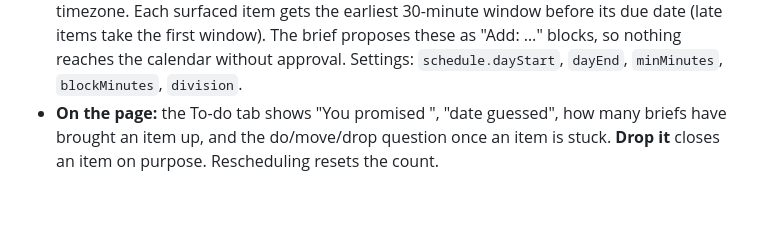
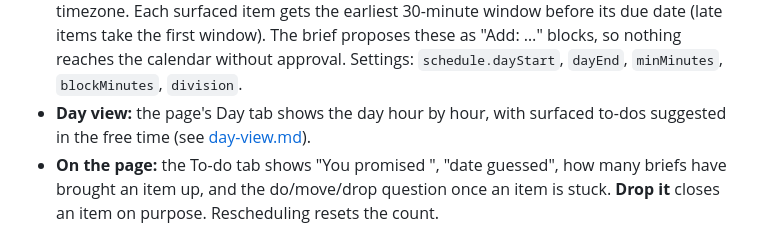
Before and after one commit to awpeace1906-collab/chief-of-staff, a Markdown page: docs/features/commitments.md, the part around the change. Drawn GitHub-style; blank space fills up the shorter version.

Commit message:
Docs: Day view (hours down the side, to-dos suggested in free time)
Co-Authored-By: Claude Opus 5.5 <noreply@anthropic.com>
Claude-Session: https://claude.ai/code/session_01ADdnpBUeLtJrwnMEfpMGVZ

```diff
--- a/docs/features/commitments.md
+++ b/docs/features/commitments.md
@@ -60,6 +60,7 @@ When evidence is found, Tower marks it `done` and says so in the next brief ("Cl
 - **Escalation:** after 3 briefs, the item is "stuck" and the brief asks plainly: do it (slot), move it (date), or drop it?
 - **Closure needs evidence** (below) or Andrew's say-so. The loop never closes or drops anything by itself.
 - **Schedule builder** (`app/cos/schedule.py`): finds free windows in Andrew's division, around busy events (shifts, interviews; free/"Away" markers don't block), 7am–9pm in his home timezone. Each surfaced item gets the earliest 30-minute window before its due date (late items take the first window). The brief proposes these as "Add: …" blocks, so nothing reaches the calendar without approval. Settings: `schedule.dayStart`, `dayEnd`, `minMinutes`, `blockMinutes`, `division`.
+- **Day view:** the page's Day tab shows the day hour by hour, with surfaced to-dos suggested in the free time (see [day-view.md](day-view.md)).
 - **On the page:** the To-do tab shows "You promised <person>", "date guessed", how many briefs have brought an item up, and the do/move/drop question once an item is stuck. **Drop it** closes an item on purpose. Rescheduling resets the count.
 
 ## Brief integration
```
Also changed, not shown: docs/features/day-view.md (added, +26 -0 lines).
